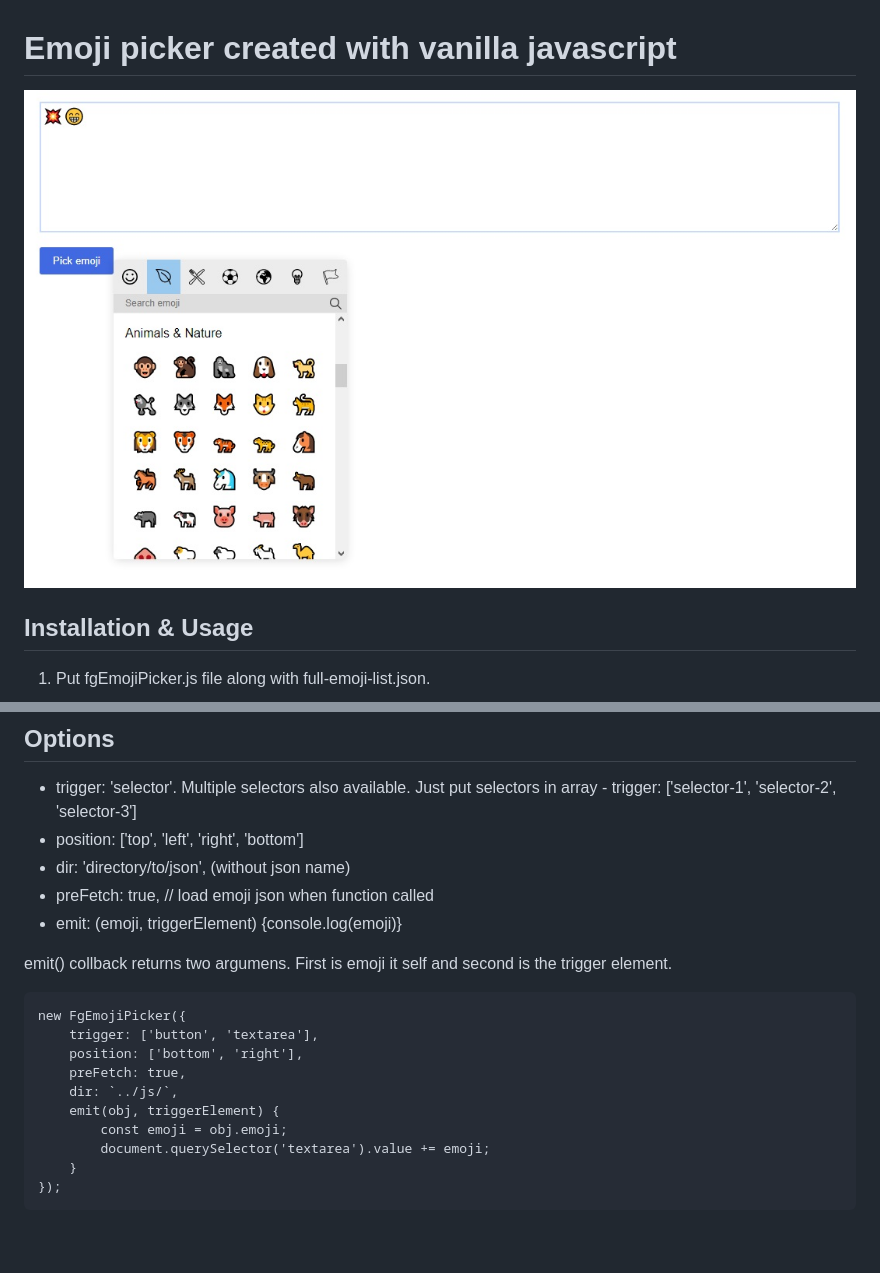
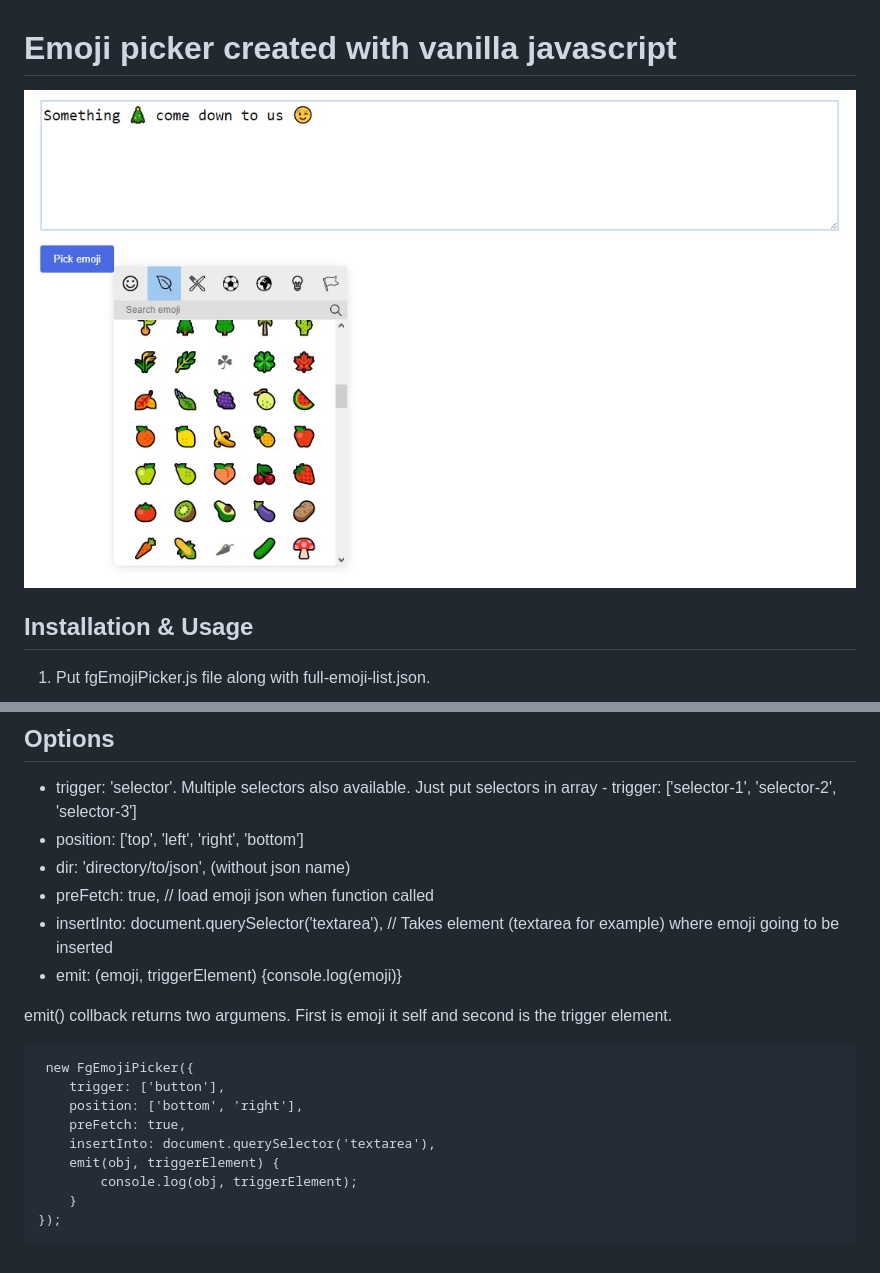
Before and after one commit to woody180/vanilla-javascript-emoji-picker, a Markdown page: README.md, 2 parts joined by grey strips. GitHub-like rendering; pictures changed too: emoji-picker-thumb.jpg.

Commit message:
insertInto option, put emoji into cursor position

````diff
--- a/README.md
+++ b/README.md
@@ -22,20 +22,20 @@ new FgEmojiPicker({
 *  position: ['top', 'left', 'right', 'bottom']
 *  dir: 'directory/to/json', (without json name)
 *  preFetch: true, // load emoji json when function called
+*  insertInto: document.querySelector('textarea'), // Takes element (textarea for example) where emoji going to be inserted
 *  emit: (emoji, triggerElement) {console.log(emoji)}
 
 emit() collback returns two argumens. First is emoji it self and second is the trigger element.
 
 
 ```
-new FgEmojiPicker({
-    trigger: ['button', 'textarea'],
+ new FgEmojiPicker({
+    trigger: ['button'],
     position: ['bottom', 'right'],
     preFetch: true,
-    dir: `../js/`,
+    insertInto: document.querySelector('textarea'),
     emit(obj, triggerElement) {
-        const emoji = obj.emoji;
-        document.querySelector('textarea').value += emoji;
+        console.log(obj, triggerElement);
     }
 });
 ```
````
Also changed, not shown: 2 other files.
